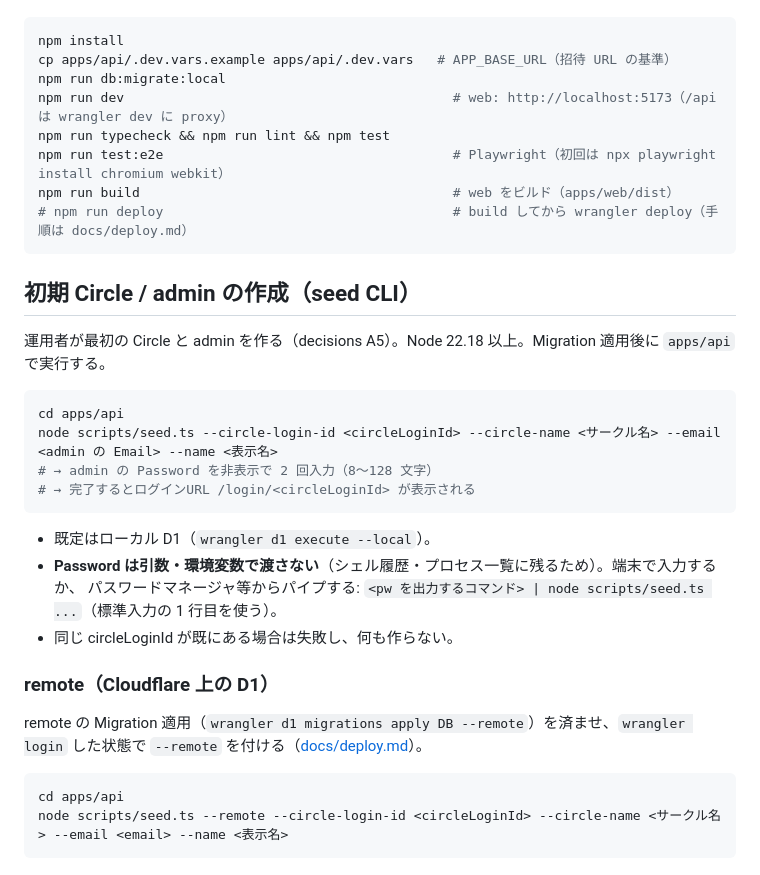
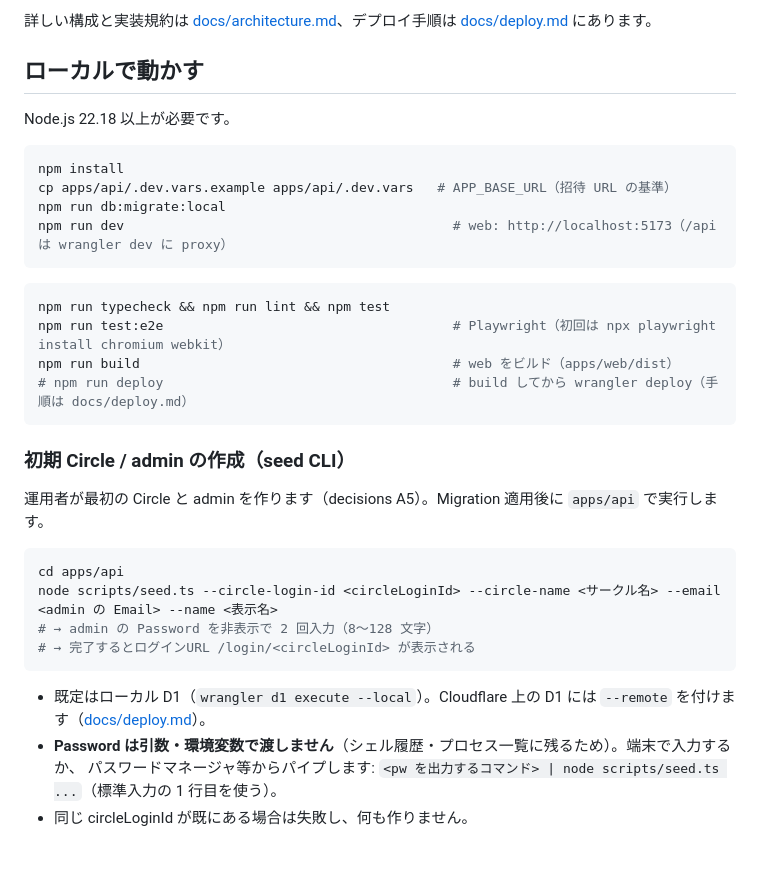
Before and after one commit to Kahra029/minton-event, a Markdown page: README.md, the part around one of its changes. Rendered like a GitHub page.

````diff
--- a/README.md
+++ b/README.md
@@ -15,18 +113,26 @@
+詳しい構成と実装規約は [docs/architecture.md](docs/architecture.md)、デプロイ手順は [docs/deploy.md](docs/deploy.md) にあります。
+
+## ローカルで動かす
+
+Node.js 22.18 以上が必要です。
 
 ```sh
 npm install
 cp apps/api/.dev.vars.example apps/api/.dev.vars   # APP_BASE_URL（招待 URL の基準）
 npm run db:migrate:local
 npm run dev                                          # web: http://localhost:5173（/api は wrangler dev に proxy）
+```
+
+```sh
 npm run typecheck && npm run lint && npm test
 npm run test:e2e                                     # Playwright（初回は npx playwright install chromium webkit）
 npm run build                                        # web をビルド（apps/web/dist）
 # npm run deploy                                     # build してから wrangler deploy（手順は docs/deploy.md）
 ```
 
-## 初期 Circle / admin の作成（seed CLI）
+### 初期 Circle / admin の作成（seed CLI）
 
-運用者が最初の Circle と admin を作る（decisions A5）。Node 22.18 以上。Migration 適用後に `apps/api` で実行する。
+運用者が最初の Circle と admin を作ります（decisions A5）。Migration 適用後に `apps/api` で実行します。
 
 ```sh
 cd apps/api
@@ -35,16 +141,7 @@ node scripts/seed.ts --circle-login-id <circleLoginId> --circle-name <サーク
 # → 完了するとログインURL /login/<circleLoginId> が表示される
 ```
 
-- 既定はローカル D1（`wrangler d1 execute --local`）。
-- **Password は引数・環境変数で渡さない**（シェル履歴・プロセス一覧に残るため）。端末で入力するか、
-  パスワードマネージャ等からパイプする: `<pw を出力するコマンド> | node scripts/seed.ts ...`（標準入力の 1 行目を使う）。
-- 同じ circleLoginId が既にある場合は失敗し、何も作らない。
-
-### remote（Cloudflare 上の D1）
-
-remote の Migration 適用（`wrangler d1 migrations apply DB --remote`）を済ませ、`wrangler login` した状態で `--remote` を付ける（[docs/deploy.md](docs/deploy.md)）。
-
-```sh
-cd apps/api
-node scripts/seed.ts --remote --circle-login-id <circleLoginId> --circle-name <サークル名> --email <email> --name <表示名>
-```
+- 既定はローカル D1（`wrangler d1 execute --local`）。Cloudflare 上の D1 には `--remote` を付けます（[docs/deploy.md](docs/deploy.md)）。
+- **Password は引数・環境変数で渡しません**（シェル履歴・プロセス一覧に残るため）。端末で入力するか、
+  パスワードマネージャ等からパイプします: `<pw を出力するコマンド> | node scripts/seed.ts ...`（標準入力の 1 行目を使う）。
+- 同じ circleLoginId が既にある場合は失敗し、何も作りません。
````
Also changed, not shown: other parts of README.md (+107 -9 lines), docs/images/event-detail.png (added), docs/images/events.png (added), docs/images/login.png (added), docs/images/members.png (added).
